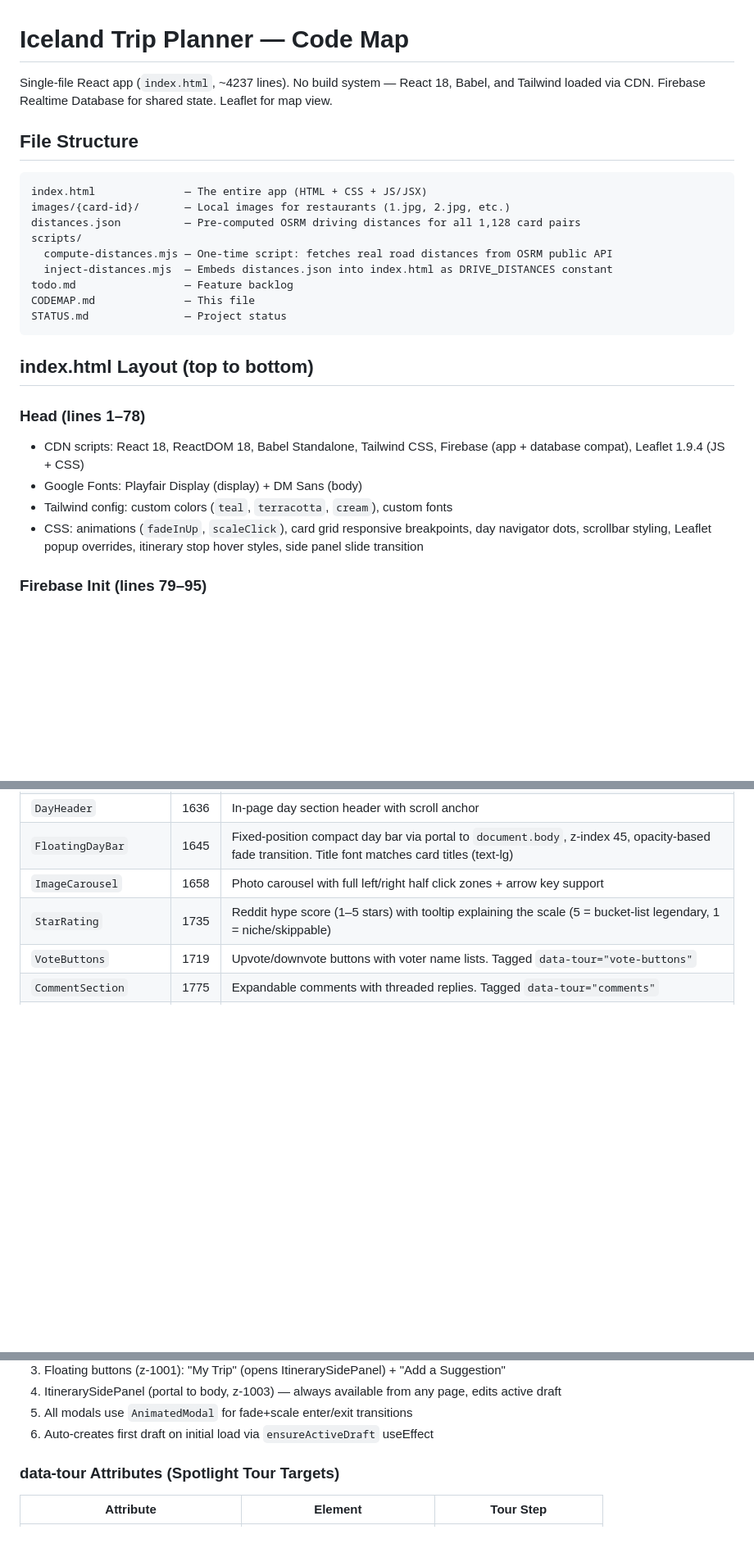
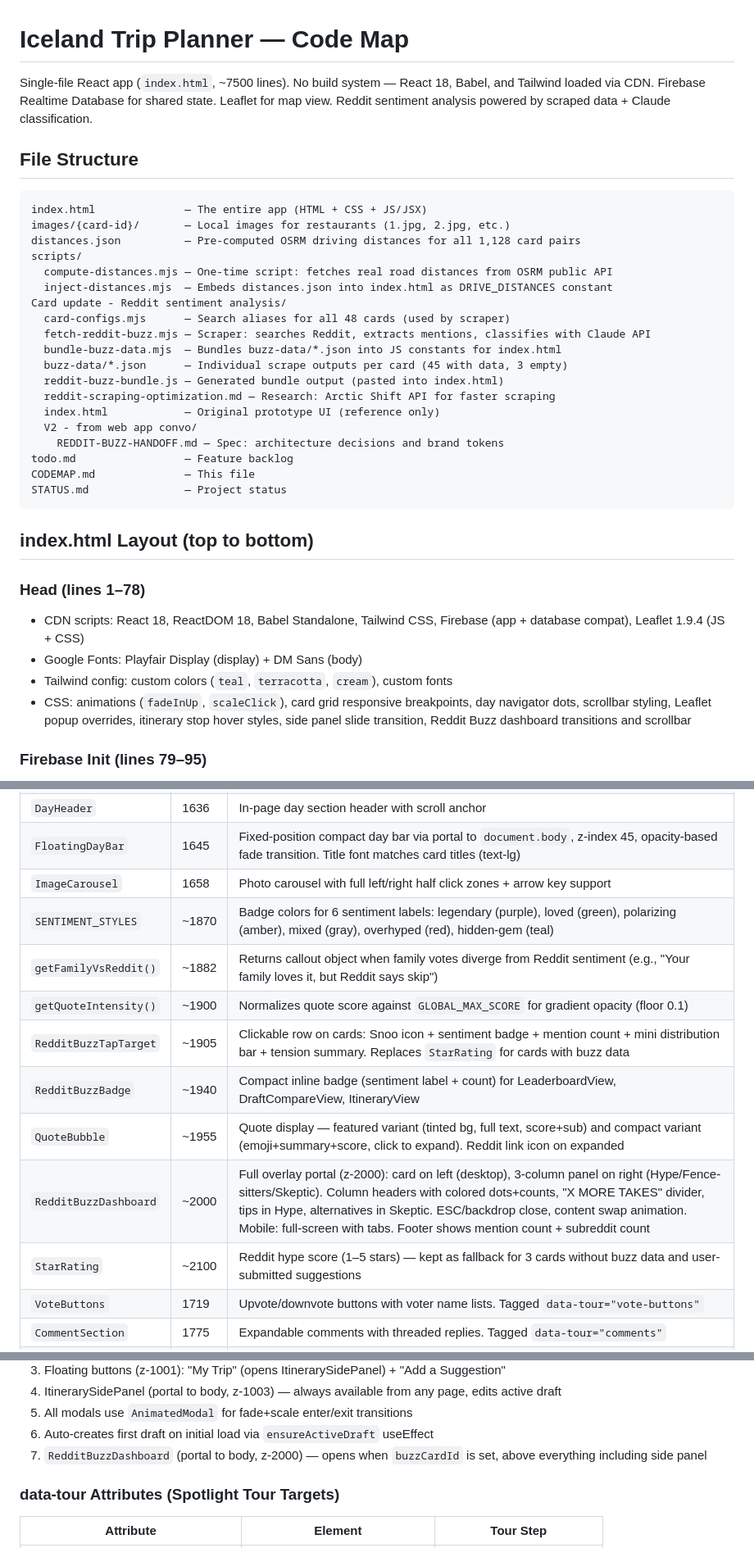
Before and after one commit to bencjohns/iceland-2026, a Markdown page: CODEMAP.md, 3 parts joined by grey strips. Shown at 82% size. Rendered like a GitHub page; blank space fills up the shorter version.

Commit message:
Update codemap with Reddit Buzz feature documentation
Co-Authored-By: Claude Opus 4.6 (1M context) <noreply@anthropic.com>

```diff
--- a/CODEMAP.md
+++ b/CODEMAP.md
@@ -1,6 +1,6 @@
 # Iceland Trip Planner — Code Map
 
-Single-file React app (`index.html`, ~4237 lines). No build system — React 18, Babel, and Tailwind loaded via CDN. Firebase Realtime Database for shared state. Leaflet for map view.
+Single-file React app (`index.html`, ~7500 lines). No build system — React 18, Babel, and Tailwind loaded via CDN. Firebase Realtime Database for shared state. Leaflet for map view. Reddit sentiment analysis powered by scraped data + Claude classification.
 
 ## File Structure
 
@@ -11,6 +11,16 @@ distances.json          — Pre-computed OSRM driving distances for all 1,128 ca
 scripts/
   compute-distances.mjs — One-time script: fetches real road distances from OSRM public API
   inject-distances.mjs  — Embeds distances.json into index.html as DRIVE_DISTANCES constant
+Card update - Reddit sentiment analysis/
+  card-configs.mjs      — Search aliases for all 48 cards (used by scraper)
+  fetch-reddit-buzz.mjs — Scraper: searches Reddit, extracts mentions, classifies with Claude API
+  bundle-buzz-data.mjs  — Bundles buzz-data/*.json into JS constants for index.html
+  buzz-data/*.json      — Individual scrape outputs per card (45 with data, 3 empty)
+  reddit-buzz-bundle.js — Generated bundle output (pasted into index.html)
+  reddit-scraping-optimization.md — Research: Arctic Shift API for faster scraping
+  index.html            — Original prototype UI (reference only)
+  V2 - from web app convo/
+    REDDIT-BUZZ-HANDOFF.md — Spec: architecture decisions and brand tokens
 todo.md                 — Feature backlog
 CODEMAP.md              — This file
 STATUS.md               — Project status
@@ -22,7 +32,7 @@ STATUS.md               — Project status
 - CDN scripts: React 18, ReactDOM 18, Babel Standalone, Tailwind CSS, Firebase (app + database compat), Leaflet 1.9.4 (JS + CSS)
 - Google Fonts: Playfair Display (display) + DM Sans (body)
 - Tailwind config: custom colors (`teal`, `terracotta`, `cream`), custom fonts
-- CSS: animations (`fadeInUp`, `scaleClick`), card grid responsive breakpoints, day navigator dots, scrollbar styling, Leaflet popup overrides, itinerary stop hover styles, side panel slide transition
+- CSS: animations (`fadeInUp`, `scaleClick`), card grid responsive breakpoints, day navigator dots, scrollbar styling, Leaflet popup overrides, itinerary stop hover styles, side panel slide transition, Reddit Buzz dashboard transitions and scrollbar
 
 ### Firebase Init (lines 79–95)
 - `firebase.initializeApp(...)` with project config
@@ -89,7 +101,14 @@ STATUS.md               — Project status
 | `DayHeader` | 1636 | In-page day section header with scroll anchor |
 | `FloatingDayBar` | 1645 | Fixed-position compact day bar via portal to `document.body`, z-index 45, opacity-based fade transition. Title font matches card titles (text-lg) |
 | `ImageCarousel` | 1658 | Photo carousel with full left/right half click zones + arrow key support |
-| `StarRating` | 1735 | Reddit hype score (1–5 stars) with tooltip explaining the scale (5 = bucket-list legendary, 1 = niche/skippable) |
+| `SENTIMENT_STYLES` | ~1870 | Badge colors for 6 sentiment labels: legendary (purple), loved (green), polarizing (amber), mixed (gray), overhyped (red), hidden-gem (teal) |
+| `getFamilyVsReddit()` | ~1882 | Returns callout object when family votes diverge from Reddit sentiment (e.g., "Your family loves it, but Reddit says skip") |
+| `getQuoteIntensity()` | ~1900 | Normalizes quote score against `GLOBAL_MAX_SCORE` for gradient opacity (floor 0.1) |
+| `RedditBuzzTapTarget` | ~1905 | Clickable row on cards: Snoo icon + sentiment badge + mention count + mini distribution bar + tension summary. Replaces `StarRating` for cards with buzz data |
+| `RedditBuzzBadge` | ~1940 | Compact inline badge (sentiment label + count) for LeaderboardView, DraftCompareView, ItineraryView |
+| `QuoteBubble` | ~1955 | Quote display — featured variant (tinted bg, full text, score+sub) and compact variant (emoji+summary+score, click to expand). Reddit link icon on expanded |
+| `RedditBuzzDashboard` | ~2000 | Full overlay portal (z-2000): card on left (desktop), 3-column panel on right (Hype/Fence-sitters/Skeptic). Column headers with colored dots+counts, "X MORE TAKES" divider, tips in Hype, alternatives in Skeptic. ESC/backdrop close, content swap animation. Mobile: full-screen with tabs. Footer shows mention count + subreddit count |
+| `StarRating` | ~2100 | Reddit hype score (1–5 stars) — kept as fallback for 3 cards without buzz data and user-submitted suggestions |
 | `VoteButtons` | 1719 | Upvote/downvote buttons with voter name lists. Tagged `data-tour="vote-buttons"` |
 | `CommentSection` | 1775 | Expandable comments with threaded replies. Tagged `data-tour="comments"` |
 | `CardComponent` | 1873 | Full card: image carousel, cost badge, tier, description, details, Google/Reddit links, votes, comments. + "Add to Trip" button (top-right) with day picker dropdown. Tagged `data-tour="add-to-trip"` |
@@ -164,6 +186,7 @@ STATUS.md               — Project status
 4. ItinerarySidePanel (portal to body, z-1003) — always available from any page, edits active draft
 5. All modals use `AnimatedModal` for fade+scale enter/exit transitions
 6. Auto-creates first draft on initial load via `ensureActiveDraft` useEffect
+7. `RedditBuzzDashboard` (portal to body, z-2000) — opens when `buzzCardId` is set, above everything including side panel
 
 ### data-tour Attributes (Spotlight Tour Targets)
 | Attribute | Element | Tour Step |
```
Also changed, not shown: other parts of CODEMAP.md (+5 -0 lines).
